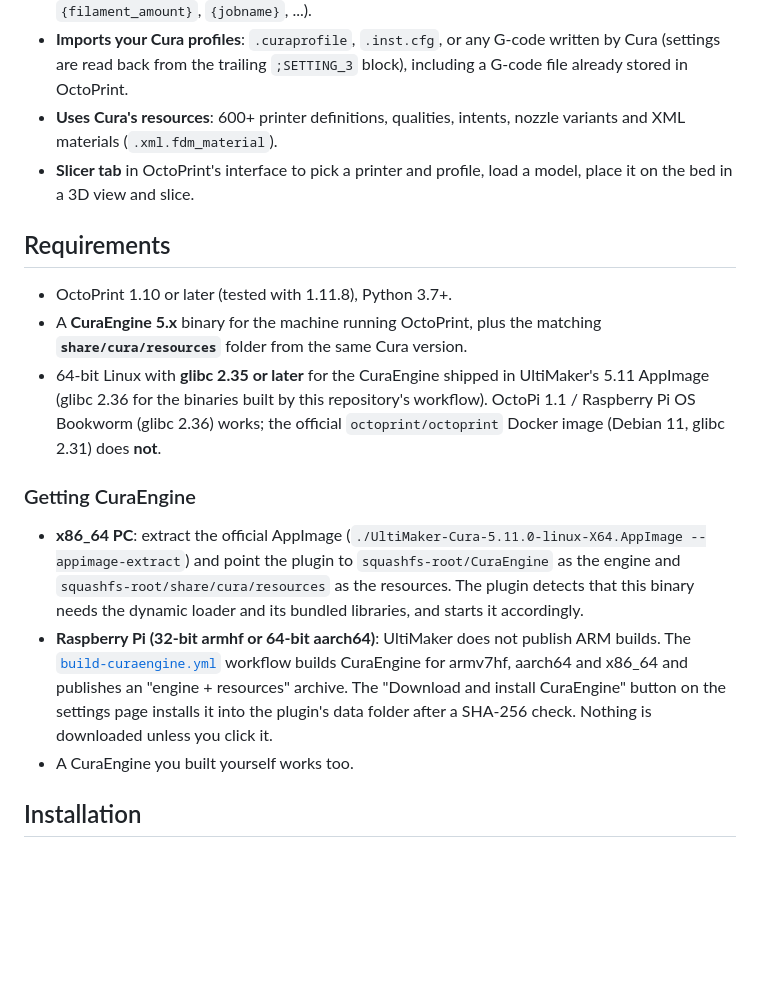
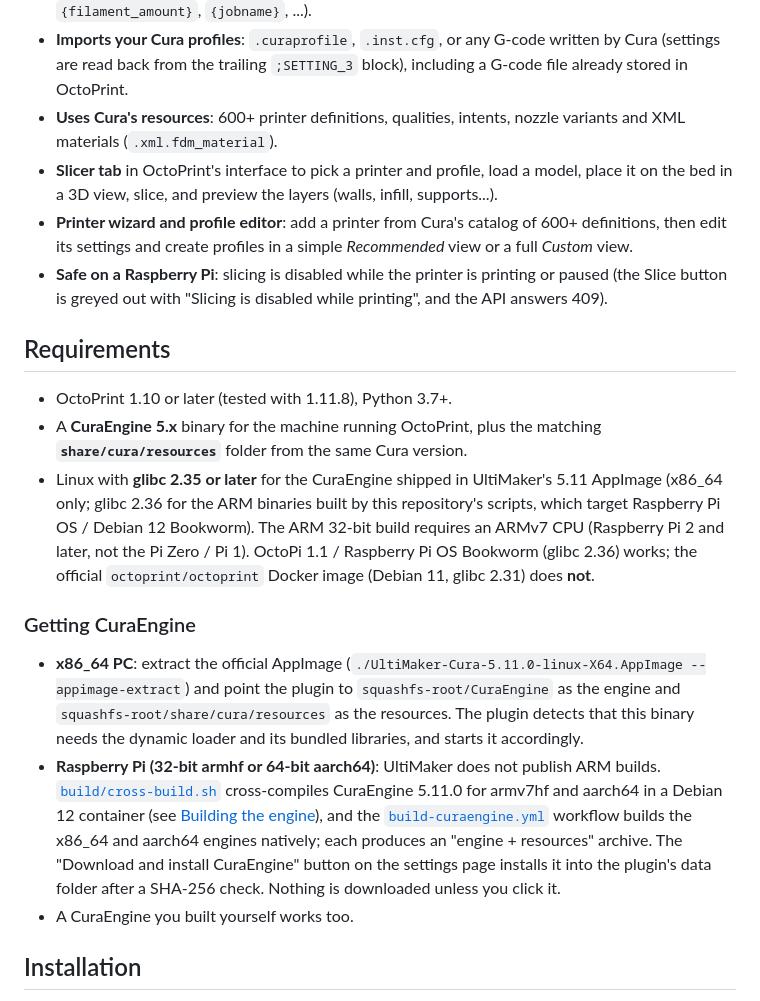
Before and after one commit to technoo10201/OctoPrint-CuraEngine5, a Markdown page: README.md, the part around one of its changes. Drawn GitHub-style; blank space fills up the shorter version.

```diff
--- a/README.md
+++ b/README.md
@@ -11,18 +11,20 @@ An [OctoPrint](https://octoprint.org) plugin that slices STL files with **CuraEn
 - **Mirrors Cura's slice preparation**: `{setting}`, `{setting, extruder}` and `{if ...}...{endif}` tokens in start/end G-code, no extra preheat when your start G-code already sets temperatures, the final header (`;TIME`, `;Filament used`, ...) and post-slice variables (`{print_time}`, `{filament_amount}`, `{jobname}`, ...).
 - **Imports your Cura profiles**: `.curaprofile`, `.inst.cfg`, or any G-code written by Cura (settings are read back from the trailing `;SETTING_3` block), including a G-code file already stored in OctoPrint.
 - **Uses Cura's resources**: 600+ printer definitions, qualities, intents, nozzle variants and XML materials (`.xml.fdm_material`).
-- **Slicer tab** in OctoPrint's interface to pick a printer and profile, load a model, place it on the bed in a 3D view and slice.
+- **Slicer tab** in OctoPrint's interface to pick a printer and profile, load a model, place it on the bed in a 3D view, slice, and preview the layers (walls, infill, supports...).
+- **Printer wizard and profile editor**: add a printer from Cura's catalog of 600+ definitions, then edit its settings and create profiles in a simple *Recommended* view or a full *Custom* view.
+- **Safe on a Raspberry Pi**: slicing is disabled while the printer is printing or paused (the Slice button is greyed out with "Slicing is disabled while printing", and the API answers 409).
 
 ## Requirements
 
 - OctoPrint 1.10 or later (tested with 1.11.8), Python 3.7+.
 - A **CuraEngine 5.x** binary for the machine running OctoPrint, plus the matching **`share/cura/resources`** folder from the same Cura version.
-- 64-bit Linux with **glibc 2.35 or later** for the CuraEngine shipped in UltiMaker's 5.11 AppImage (glibc 2.36 for the binaries built by this repository's workflow). OctoPi 1.1 / Raspberry Pi OS Bookworm (glibc 2.36) works; the official `octoprint/octoprint` Docker image (Debian 11, glibc 2.31) does **not**.
+- Linux with **glibc 2.35 or later** for the CuraEngine shipped in UltiMaker's 5.11 AppImage (x86_64 only; glibc 2.36 for the ARM binaries built by this repository's scripts, which target Raspberry Pi OS / Debian 12 Bookworm). The ARM 32-bit build requires an ARMv7 CPU (Raspberry Pi 2 and later, not the Pi Zero / Pi 1). OctoPi 1.1 / Raspberry Pi OS Bookworm (glibc 2.36) works; the official `octoprint/octoprint` Docker image (Debian 11, glibc 2.31) does **not**.
 
 ### Getting CuraEngine
 
 - **x86_64 PC**: extract the official AppImage (`./UltiMaker-Cura-5.11.0-linux-X64.AppImage --appimage-extract`) and point the plugin to `squashfs-root/CuraEngine` as the engine and `squashfs-root/share/cura/resources` as the resources. The plugin detects that this binary needs the dynamic loader and its bundled libraries, and starts it accordingly.
-- **Raspberry Pi (32-bit armhf or 64-bit aarch64)**: UltiMaker does not publish ARM builds. The [`build-curaengine.yml`](.github/workflows/build-curaengine.yml) workflow builds CuraEngine for armv7hf, aarch64 and x86_64 and publishes an "engine + resources" archive. The "Download and install CuraEngine" button on the settings page installs it into the plugin's data folder after a SHA-256 check. Nothing is downloaded unless you click it.
+- **Raspberry Pi (32-bit armhf or 64-bit aarch64)**: UltiMaker does not publish ARM builds. [`build/cross-build.sh`](build/cross-build.sh) cross-compiles CuraEngine 5.11.0 for armv7hf and aarch64 in a Debian 12 container (see [Building the engine](#building-the-engine)), and the [`build-curaengine.yml`](.github/workflows/build-curaengine.yml) workflow builds the x86_64 and aarch64 engines natively; each produces an "engine + resources" archive. The "Download and install CuraEngine" button on the settings page installs it into the plugin's data folder after a SHA-256 check. Nothing is downloaded unless you click it.
 - A CuraEngine you built yourself works too.
 
 ## Installation
```
Also changed, not shown: other parts of README.md (+29 -1 lines), docs/screenshots/add-printer.png (added), docs/screenshots/printer-settings.png (added), docs/screenshots/profile-custom.png (added), docs/screenshots/profile-recommended.png (added), docs/screenshots/slicer-model.png (added), docs/screenshots/slicer-preview.png (added).
